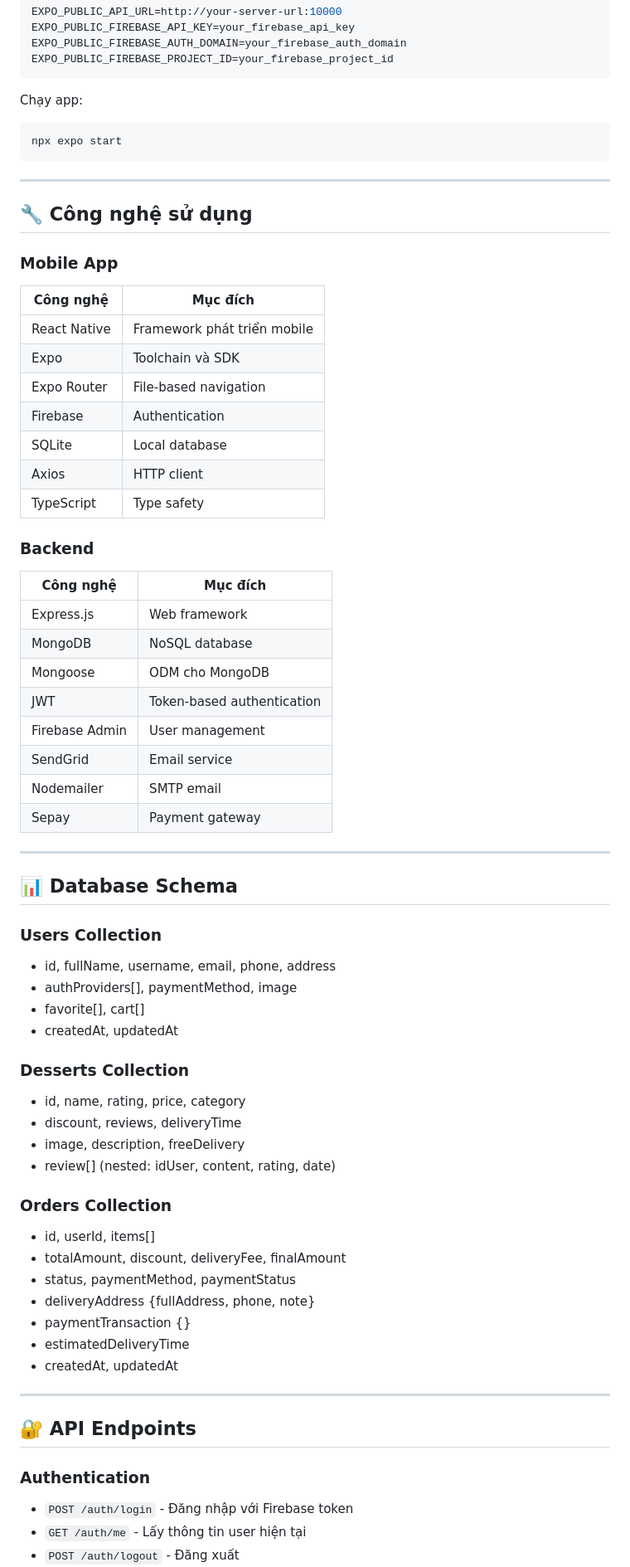
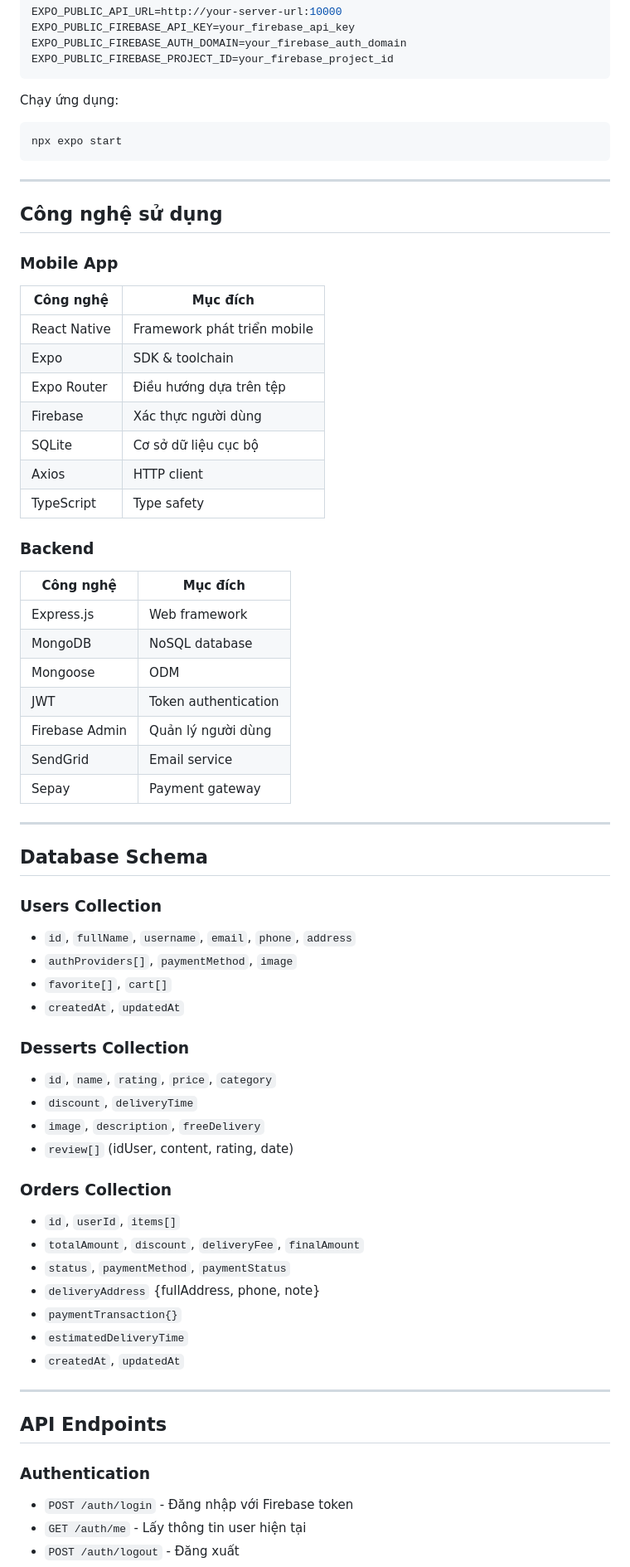
Before and after one commit to nhthebao/Test_Server_Render, a Markdown page: README.md, the part around one of its changes. Shown at 83% size. Drawn GitHub-style.

````diff
--- a/README.md
+++ b/README.md
@@ -174,75 +166,67 @@ EXPO_PUBLIC_FIREBASE_AUTH_DOMAIN=your_firebase_auth_domain
 EXPO_PUBLIC_FIREBASE_PROJECT_ID=your_firebase_project_id
 ```
 
-Chạy app:
-
+Chạy ứng dụng:
 ```bash
 npx expo start
 ```
 
 ---
 
-## 🔧 Công nghệ sử dụng
+## Công nghệ sử dụng
 
 ### Mobile App
-
-| Công nghệ    | Mục đích                    |
-| ------------ | --------------------------- |
+| Công nghệ | Mục đích |
+|-----------|---------|
 | React Native | Framework phát triển mobile |
-| Expo         | Toolchain và SDK            |
-| Expo Router  | File-based navigation       |
-| Firebase     | Authentication              |
-| SQLite       | Local database              |
-| Axios        | HTTP client                 |
-| TypeScript   | Type safety                 |
+| Expo | SDK & toolchain |
+| Expo Router | Điều hướng dựa trên tệp |
+| Firebase | Xác thực người dùng |
+| SQLite | Cơ sở dữ liệu cục bộ |
+| Axios | HTTP client |
+| TypeScript | Type safety |
 
 ### Backend
-
-| Công nghệ      | Mục đích                   |
-| -------------- | -------------------------- |
-| Express.js     | Web framework              |
-| MongoDB        | NoSQL database             |
-| Mongoose       | ODM cho MongoDB            |
-| JWT            | Token-based authentication |
-| Firebase Admin | User management            |
-| SendGrid       | Email service              |
-| Nodemailer     | SMTP email                 |
-| Sepay          | Payment gateway            |
+| Công nghệ | Mục đích |
+|-----------|---------|
+| Express.js | Web framework |
+| MongoDB | NoSQL database |
+| Mongoose | ODM |
+| JWT | Token authentication |
+| Firebase Admin | Quản lý người dùng |
+| SendGrid | Email service |
+| Sepay | Payment gateway |
 
 ---
 
-## 📊 Database Schema
+## Database Schema
 
 ### Users Collection
-
-- id, fullName, username, email, phone, address
-- authProviders[], paymentMethod, image
-- favorite[], cart[]
-- createdAt, updatedAt
+- `id`, `fullName`, `username`, `email`, `phone`, `address`
+- `authProviders[]`, `paymentMethod`, `image`
+- `favorite[]`, `cart[]`
+- `createdAt`, `updatedAt`
 
 ### Desserts Collection
-
-- id, name, rating, price, category
-- discount, reviews, deliveryTime
-- image, description, freeDelivery
-- review[] (nested: idUser, content, rating, date)
+- `id`, `name`, `rating`, `price`, `category`
+- `discount`, `deliveryTime`
+- `image`, `description`, `freeDelivery`
+- `review[]` (idUser, content, rating, date)
 
 ### Orders Collection
-
-- id, userId, items[]
-- totalAmount, discount, deliveryFee, finalAmount
-- status, paymentMethod, paymentStatus
-- deliveryAddress {fullAddress, phone, note}
-- paymentTransaction {}
-- estimatedDeliveryTime
-- createdAt, updatedAt
+- `id`, `userId`, `items[]`
+- `totalAmount`, `discount`, `deliveryFee`, `finalAmount`
+- `status`, `paymentMethod`, `paymentStatus`
+- `deliveryAddress` {fullAddress, phone, note}
+- `paymentTransaction{}`
+- `estimatedDeliveryTime`
+- `createdAt`, `updatedAt`
 
 ---
 
-## 🔐 API Endpoints
+## API Endpoints
 
 ### Authentication
-
 - `POST /auth/login` - Đăng nhập với Firebase token
 - `GET /auth/me` - Lấy thông tin user hiện tại
 - `POST /auth/logout` - Đăng xuất
````
Also changed, not shown: other parts of README.md (+81 -102 lines).
